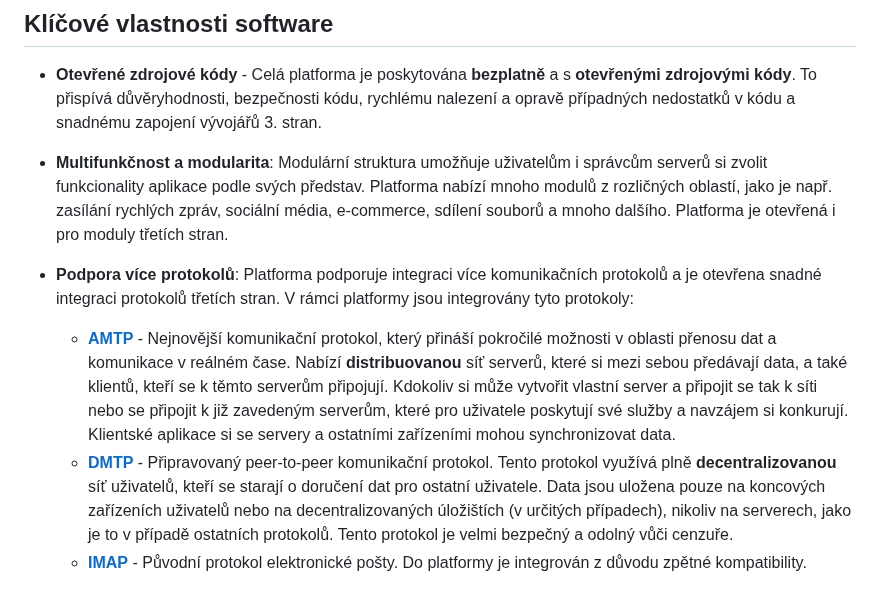
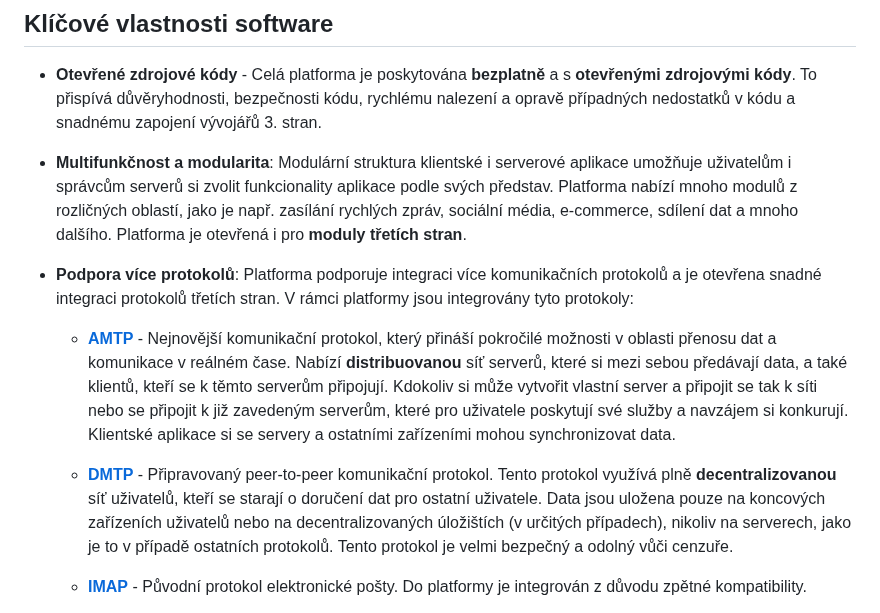
Before and after one commit to libersoft-org/yellow-documentation, a Markdown page: YELLOW-CZ.md, the part around the change. Drawn GitHub-style.

Commit message:
Yellow - CZ - Features

```diff
--- a/YELLOW-CZ.md
+++ b/YELLOW-CZ.md
@@ -6,12 +6,14 @@
 
 - **Otevřené zdrojové kódy** - Celá platforma je poskytována **bezplatně** a s **otevřenými zdrojovými kódy**. To přispívá důvěryhodnosti, bezpečnosti kódu, rychlému nalezení a opravě případných nedostatků v kódu a snadnému zapojení vývojářů 3. stran.
 
-- **Multifunkčnost a modularita**: Modulární struktura umožňuje uživatelům i správcům serverů si zvolit funkcionality aplikace podle svých představ. Platforma nabízí mnoho modulů z rozličných oblastí, jako je např. zasílání rychlých zpráv, sociální média, e-commerce, sdílení souborů a mnoho dalšího. Platforma je otevřená i pro moduly třetích stran.
+- **Multifunkčnost a modularita**: Modulární struktura klientské i serverové aplikace umožňuje uživatelům i správcům serverů si zvolit funkcionality aplikace podle svých představ. Platforma nabízí mnoho modulů z rozličných oblastí, jako je např. zasílání rychlých zpráv, sociální média, e-commerce, sdílení dat a mnoho dalšího. Platforma je otevřená i pro **moduly třetích stran**.
 
 - **Podpora více protokolů**: Platforma podporuje integraci více komunikačních protokolů a je otevřena snadné integraci protokolů třetích stran. V rámci platformy jsou integrovány tyto protokoly:
 
   - [**AMTP**](./AMTP-CZ) - Nejnovější komunikační protokol, který přináší pokročilé možnosti v oblasti přenosu dat a komunikace v reálném čase. Nabízí **distribuovanou** síť serverů, které si mezi sebou předávají data, a také klientů, kteří se k těmto serverům připojují. Kdokoliv si může vytvořit vlastní server a připojit se tak k síti nebo se připojit k již zavedeným serverům, které pro uživatele poskytují své služby a navzájem si konkurují. Klientské aplikace si se servery a ostatními zařízeními mohou synchronizovat data.
+
   - [**DMTP**](./DMTP-CZ) - Připravovaný peer-to-peer komunikační protokol. Tento protokol využívá plně **decentralizovanou** síť uživatelů, kteří se starají o doručení dat pro ostatní uživatele. Data jsou uložena pouze na koncových zařízeních uživatelů nebo na decentralizovaných úložištích (v určitých případech), nikoliv na serverech, jako je to v případě ostatních protokolů. Tento protokol je velmi bezpečný a odolný vůči cenzuře.
+
   - [**IMAP**](https://www.rfc-editor.org/rfc/rfc9051.html) - Původní protokol elektronické pošty. Do platformy je integrován z důvodu zpětné kompatibility.
 
 - **Zabezpečení a ochrana soukromí**: Celé jádro platformy i oficiální moduly poskytující hlavní funkcionality systému, jsou vytvářeny dle standradů a doporučení protokolů **AMTP** a **DMTP**, tedy jsou v nich implementovány silné bezpečnostní prvky jako je např. **zabezpečená komunikace**, **koncové šifrování** apod. To zajišťuje nadstandardní ochranu soukromí pro uživatele.
```
